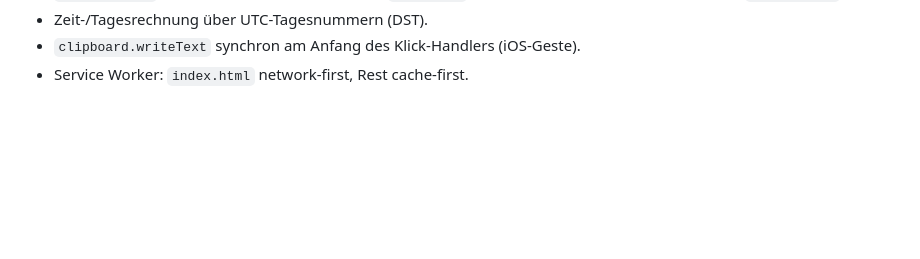
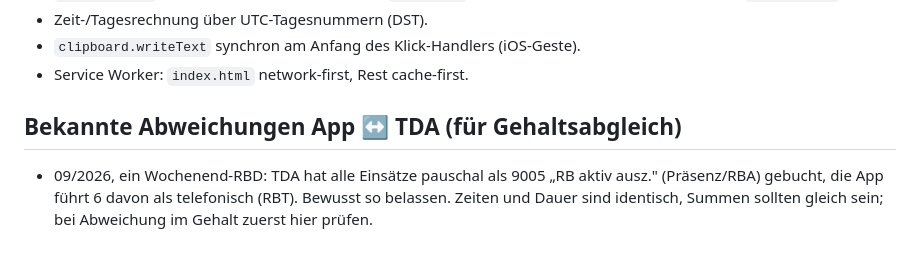
Before and after one commit to nomiknomik/tagesdokumentation-ueberstunden-rufdienst, a Markdown page: CLAUDE.md, the part around the change. Rendered like a GitHub page; blank space fills up the shorter version.

Commit message:
CLAUDE.md: Notiz zu bekannter RBA/RBT-Abweichung App/TDA (09/2026)
Co-Authored-By: Claude Sonnet 5.5 <noreply@anthropic.com>
Claude-Session: https://claude.ai/code/session_01VPP4N5WvSxSFXhfVeno4vo

```diff
--- a/CLAUDE.md
+++ b/CLAUDE.md
@@ -66,3 +66,9 @@ kein +24h-Wrap), FRN-Verhalten. Alles andere in der PWA ist PWA-exklusiv.
 - Zeit-/Tagesrechnung über UTC-Tagesnummern (DST).
 - `clipboard.writeText` synchron am Anfang des Klick-Handlers (iOS-Geste).
 - Service Worker: `index.html` network-first, Rest cache-first.
+
+## Bekannte Abweichungen App ↔ TDA (für Gehaltsabgleich)
+- 09/2026, ein Wochenend-RBD: TDA hat alle Einsätze pauschal als 9005 „RB aktiv
+  ausz." (Präsenz/RBA) gebucht, die App führt 6 davon als telefonisch (RBT).
+  Bewusst so belassen. Zeiten und Dauer sind identisch, Summen sollten gleich
+  sein; bei Abweichung im Gehalt zuerst hier prüfen.
```
